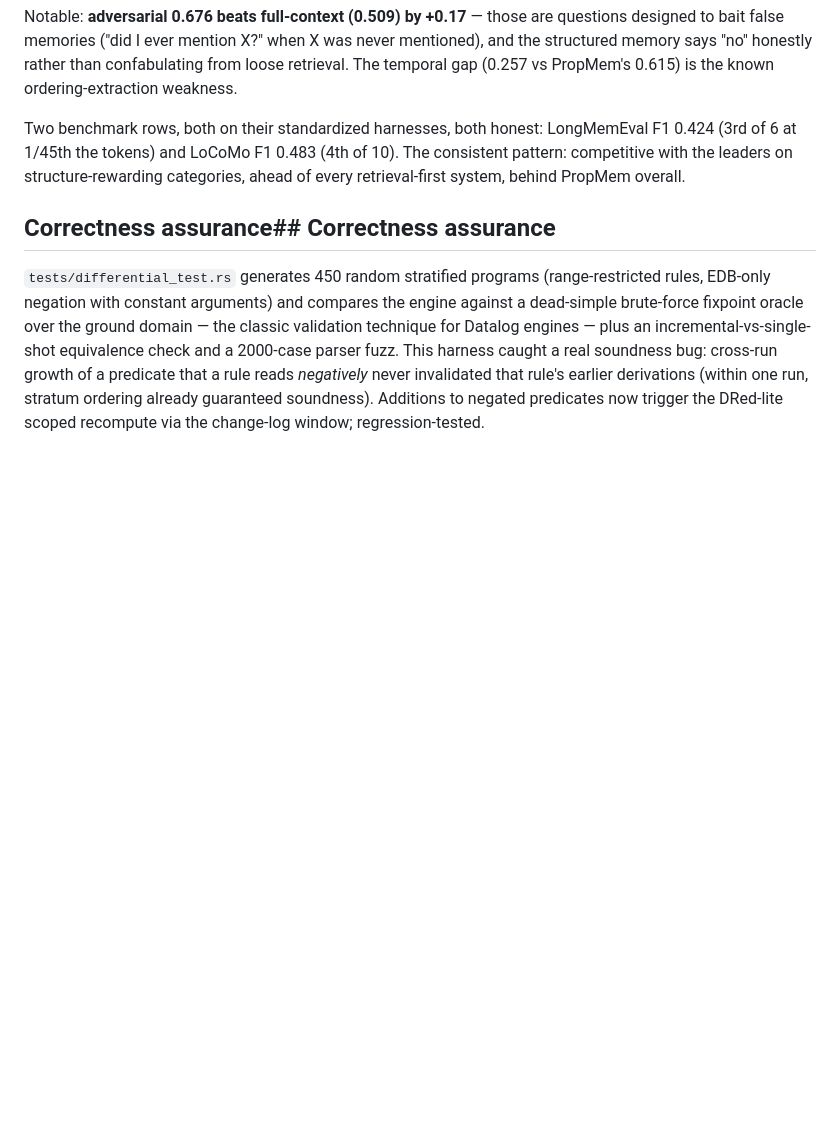
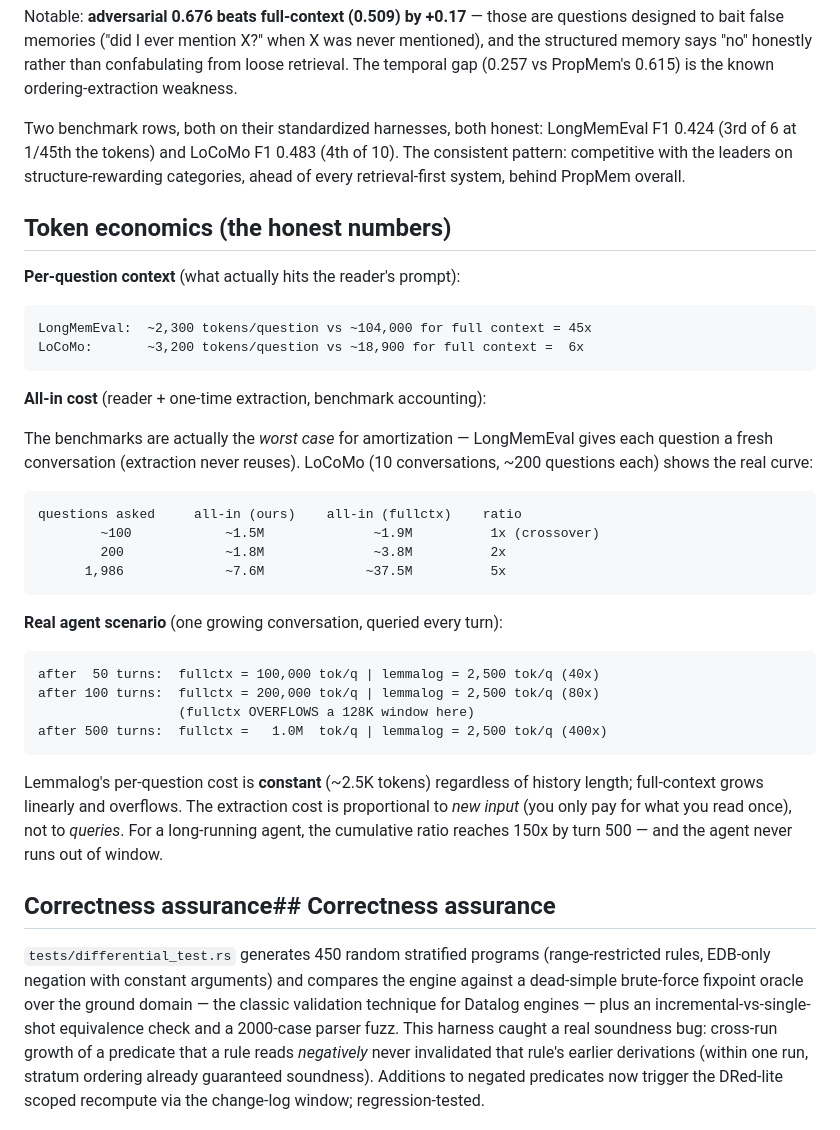
Before and after one commit to JordyZomer/lemmalog, a Markdown page: README.md, the part around the change. GitHub-like rendering; blank space fills up the shorter version.

Commit message:
Token economics section: honest compression numbers
Per-question context 45x (LongMemEval) / 6x (LoCoMo); all-in crossover
at ~100 questions/conversation; real-agent scenario: constant 2.5K
tokens/query vs linear growth, 400x at 500 turns, no window overflow.

````diff
--- a/README.md
+++ b/README.md
@@ -384,6 +384,45 @@ LongMemEval F1 0.424 (3rd of 6 at 1/45th the tokens) and LoCoMo F1
 on structure-rewarding categories, ahead of every retrieval-first
 system, behind PropMem overall.
 
+## Token economics (the honest numbers)
+
+**Per-question context** (what actually hits the reader's prompt):
+
+```
+LongMemEval:  ~2,300 tokens/question vs ~104,000 for full context = 45x
+LoCoMo:       ~3,200 tokens/question vs ~18,900 for full context =  6x
+```
+
+**All-in cost** (reader + one-time extraction, benchmark accounting):
+
+The benchmarks are actually the *worst case* for amortization —
+LongMemEval gives each question a fresh conversation (extraction never
+reuses). LoCoMo (10 conversations, ~200 questions each) shows the real
+curve:
+
+```
+questions asked     all-in (ours)    all-in (fullctx)    ratio
+        ~100            ~1.5M              ~1.9M          1x (crossover)
+        200             ~1.8M              ~3.8M          2x
+      1,986             ~7.6M             ~37.5M          5x
+```
+
+**Real agent scenario** (one growing conversation, queried every turn):
+
+```
+after  50 turns:  fullctx = 100,000 tok/q | lemmalog = 2,500 tok/q (40x)
+after 100 turns:  fullctx = 200,000 tok/q | lemmalog = 2,500 tok/q (80x)
+                  (fullctx OVERFLOWS a 128K window here)
+after 500 turns:  fullctx =   1.0M  tok/q | lemmalog = 2,500 tok/q (400x)
+```
+
+Lemmalog's per-question cost is **constant** (~2.5K tokens) regardless
+of history length; full-context grows linearly and overflows. The
+extraction cost is proportional to *new input* (you only pay for what
+you read once), not to *queries*. For a long-running agent, the
+cumulative ratio reaches 150x by turn 500 — and the agent never runs
+out of window.
+
 ## Correctness assurance## Correctness assurance
 
 `tests/differential_test.rs` generates 450 random stratified programs
````
